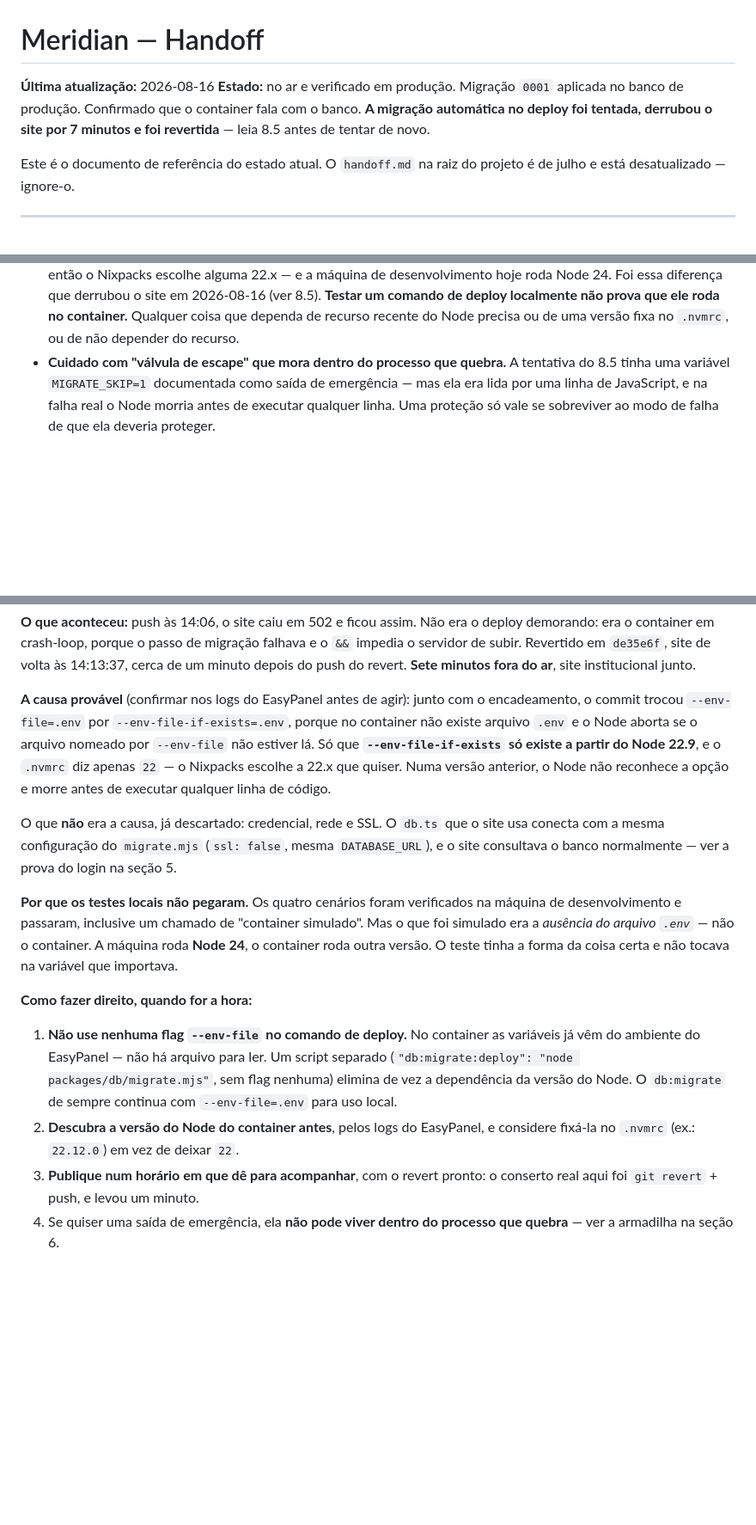
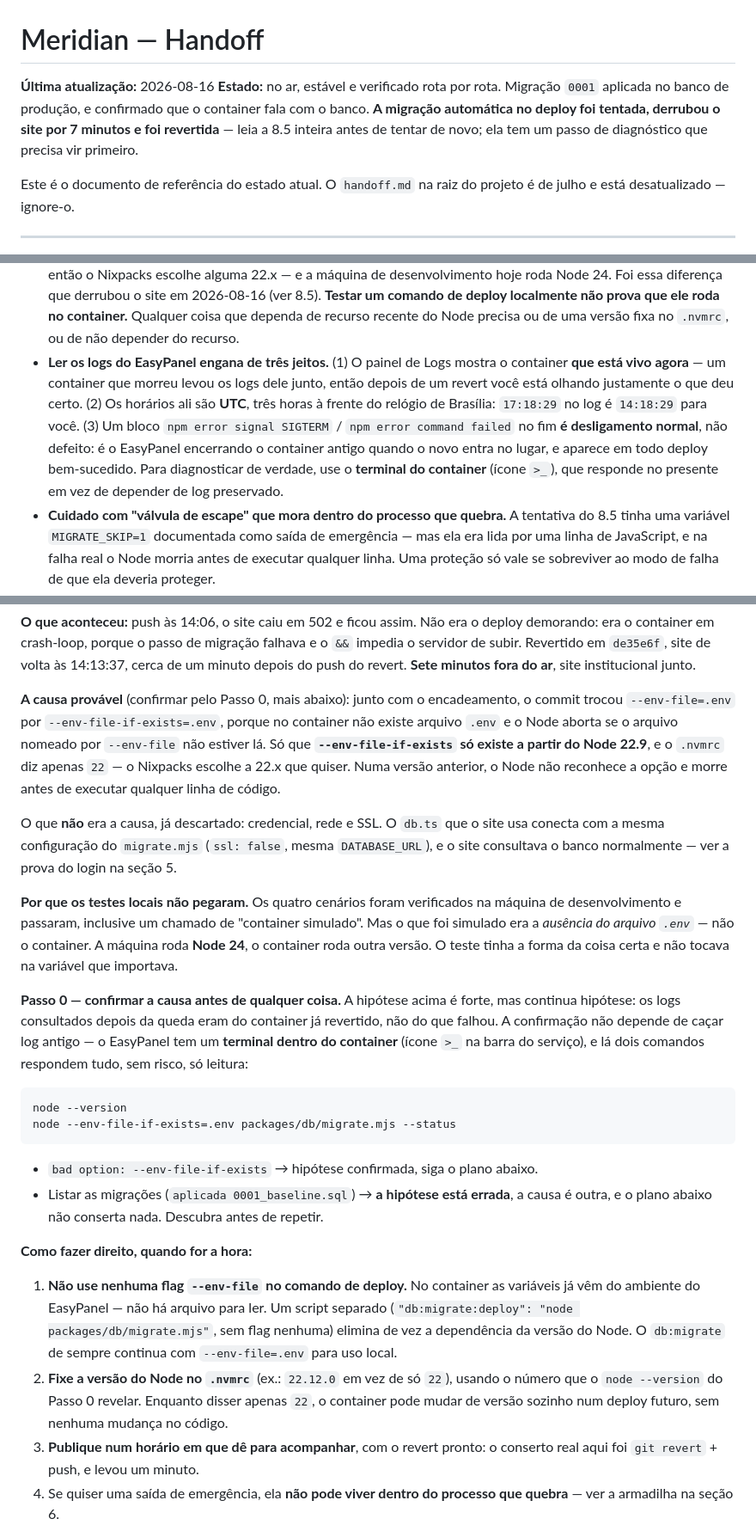
Before and after one commit to JeanZorzetti/meridian, a Markdown page: docs/HANDOFF.md, 3 parts joined by grey strips. Shown at 86% size. Drawn GitHub-style; blank space fills up the shorter version.

Commit message:
docs: registra o diagnóstico que faltava e como ler os logs do EasyPanel
Fecha o HANDOFF com o que se aprendeu depois do revert.

A 8.5 ganha um Passo 0: confirmar a causa antes de repetir a tentativa. Os
logs consultados depois da queda eram do container já revertido — o painel de
Logs mostra só quem está vivo, e o container que falhou levou os logs dele
junto. A confirmação não depende de log preservado: o terminal do container
responde no presente, com node --version e uma execução do migrate.mjs em modo
status. Ficou registrado o que cada saída significa, incluindo o caso em que a
hipótese se prova errada e o plano de conserto não serve.

Nova armadilha na seção 6, sobre os três jeitos de os logs do EasyPanel
enganarem: mostram o container atual e não o que morreu, marcam a hora em UTC
(três horas à frente de Brasília), e terminam com npm error signal SIGTERM em
todo deploy bem-sucedido, porque é assim que o container antigo é desligado.
Ler esse bloco como defeito manda a investigação para o lado errado.

Corrigidas duas contradições que sobraram da última passagem: a 8.5 mandava
confirmar a causa "nos logs do EasyPanel", e o plano pedia para descobrir a
versão do Node pelo mesmo caminho — os dois agora apontam para o Passo 0. O
item da versão virou fixar o número no .nvmrc, que hoje diz apenas 22 e deixa
o container livre para mudar de versão sozinho num deploy futuro.

Também reordenada a linha do tempo da seção 1, que citava o revert antes do
deploy do checkpoint.

Co-Authored-By: Claude Opus 5 <noreply@anthropic.com>

````diff
--- a/docs/HANDOFF.md
+++ b/docs/HANDOFF.md
@@ -1,10 +1,11 @@
 # Meridian — Handoff
 
 **Última atualização:** 2026-08-16
-**Estado:** no ar e verificado em produção. Migração `0001` aplicada no banco de
-produção. Confirmado que o container fala com o banco. **A migração automática no
-deploy foi tentada, derrubou o site por 7 minutos e foi revertida** — leia 8.5
-antes de tentar de novo.
+**Estado:** no ar, estável e verificado rota por rota. Migração `0001` aplicada
+no banco de produção, e confirmado que o container fala com o banco. **A migração
+automática no deploy foi tentada, derrubou o site por 7 minutos e foi
+revertida** — leia a 8.5 inteira antes de tentar de novo; ela tem um passo de
+diagnóstico que precisa vir primeiro.
 
 Este é o documento de referência do estado atual. O `handoff.md` na raiz do
 projeto é de julho e está desatualizado — ignore-o.
@@ -274,6 +281,16 @@ do deploy. Tirar essa última pessoa do caminho é a pendência 8.5.
   localmente não prova que ele roda no container.** Qualquer coisa que dependa
   de recurso recente do Node precisa ou de uma versão fixa no `.nvmrc`, ou de
   não depender do recurso.
+- **Ler os logs do EasyPanel engana de três jeitos.** (1) O painel de Logs mostra
+  o container **que está vivo agora** — um container que morreu levou os logs
+  dele junto, então depois de um revert você está olhando justamente o que deu
+  certo. (2) Os horários ali são **UTC**, três horas à frente do relógio de
+  Brasília: `17:18:29` no log é `14:18:29` para você. (3) Um bloco
+  `npm error signal SIGTERM` / `npm error command failed` no fim **é
+  desligamento normal**, não defeito: é o EasyPanel encerrando o container
+  antigo quando o novo entra no lugar, e aparece em todo deploy bem-sucedido.
+  Para diagnosticar de verdade, use o **terminal do container** (ícone `>_`),
+  que responde no presente em vez de depender de log preservado.
 - **Cuidado com "válvula de escape" que mora dentro do processo que quebra.**
   A tentativa do 8.5 tinha uma variável `MIGRATE_SKIP=1` documentada como saída
   de emergência — mas ela era lida por uma linha de JavaScript, e na falha real
@@ -417,7 +434,7 @@ falhava e o `&&` impedia o servidor de subir. Revertido em `de35e6f`, site de
 volta às 14:13:37, cerca de um minuto depois do push do revert. **Sete minutos
 fora do ar**, site institucional junto.
 
-**A causa provável** (confirmar nos logs do EasyPanel antes de agir): junto com
+**A causa provável** (confirmar pelo Passo 0, mais abaixo): junto com
 o encadeamento, o commit trocou `--env-file=.env` por `--env-file-if-exists=.env`,
 porque no container não existe arquivo `.env` e o Node aborta se o arquivo
 nomeado por `--env-file` não estiver lá. Só que **`--env-file-if-exists` só
@@ -436,6 +453,21 @@ simulado". Mas o que foi simulado era a *ausência do arquivo `.env`* — não o
 container. A máquina roda **Node 24**, o container roda outra versão. O teste
 tinha a forma da coisa certa e não tocava na variável que importava.
 
+**Passo 0 — confirmar a causa antes de qualquer coisa.** A hipótese acima é
+forte, mas continua hipótese: os logs consultados depois da queda eram do
+container já revertido, não do que falhou. A confirmação não depende de caçar
+log antigo — o EasyPanel tem um **terminal dentro do container** (ícone `>_` na
+barra do serviço), e lá dois comandos respondem tudo, sem risco, só leitura:
+
+```
+node --version
+node --env-file-if-exists=.env packages/db/migrate.mjs --status
+```
+
+- `bad option: --env-file-if-exists` → hipótese confirmada, siga o plano abaixo.
+- Listar as migrações (`aplicada 0001_baseline.sql`) → **a hipótese está errada**,
+  a causa é outra, e o plano abaixo não conserta nada. Descubra antes de repetir.
+
 **Como fazer direito, quando for a hora:**
 
 1. **Não use nenhuma flag `--env-file` no comando de deploy.** No container as
@@ -443,8 +475,10 @@ tinha a forma da coisa certa e não tocava na variável que importava.
    script separado (`"db:migrate:deploy": "node packages/db/migrate.mjs"`, sem
    flag nenhuma) elimina de vez a dependência da versão do Node. O `db:migrate`
    de sempre continua com `--env-file=.env` para uso local.
-2. **Descubra a versão do Node do container antes**, pelos logs do EasyPanel, e
-   considere fixá-la no `.nvmrc` (ex.: `22.12.0`) em vez de deixar `22`.
+2. **Fixe a versão do Node no `.nvmrc`** (ex.: `22.12.0` em vez de só `22`),
+   usando o número que o `node --version` do Passo 0 revelar. Enquanto disser
+   apenas `22`, o container pode mudar de versão sozinho num deploy futuro, sem
+   nenhuma mudança no código.
 3. **Publique num horário em que dê para acompanhar**, com o revert pronto: o
    conserto real aqui foi `git revert` + push, e levou um minuto.
 4. Se quiser uma saída de emergência, ela **não pode viver dentro do processo
````
Also changed, not shown: other parts of docs/HANDOFF.md (+8 -2 lines).
